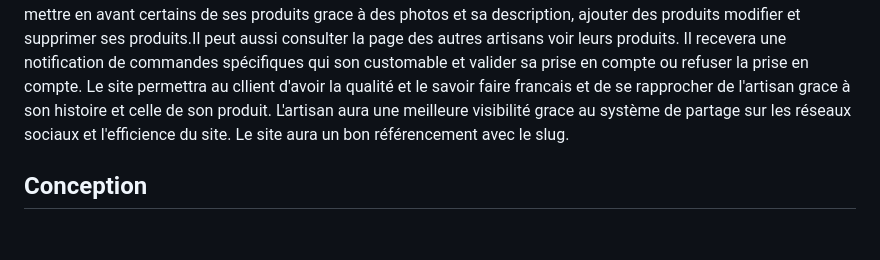
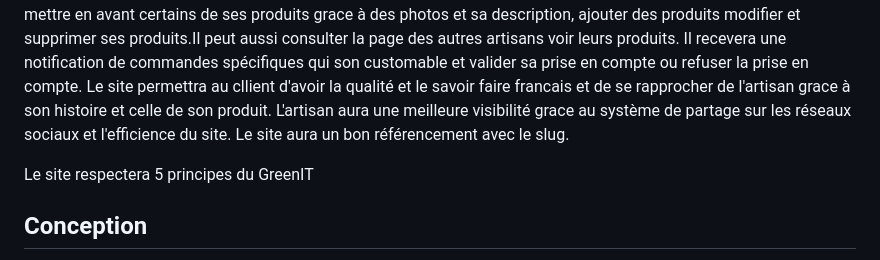
Before and after one commit to MarcBoillot/FrontEndLaravelProject, a Markdown page: README.md, the part around the change. Rendered like a GitHub page; blank space fills up the shorter version.

```diff
--- a/README.md
+++ b/README.md
@@ -5,6 +5,8 @@ Le parcours du client sera simple et intuitif et l'optimisation lui permettra d'
 Ce site sera accès sur la découverte des artisans Francais il servira de vitrine grace à des pages de présentation de leur histoire et de leurs produit accompagnés de photos.
 L'artisan devra obligatoirement s'enregistrer pour accéder à sa page personnelle et il pourra modifier des éléments de sa page comme sa photo de profil ou son histoire. Il pourra mettre en avant certains de ses produits grace à des photos et sa description, ajouter des produits modifier et supprimer ses produits.Il peut aussi  consulter la page des autres artisans voir leurs produits. Il recevera une notification de commandes spécifiques qui son customable et valider sa prise en compte ou refuser la prise en compte.
 Le site permettra au cllient d'avoir la qualité et le savoir faire francais et de se rapprocher de l'artisan grace à son histoire et celle de son produit. L'artisan aura une meilleure visibilité grace au système de partage sur les réseaux sociaux et l'efficience du site. Le site aura un bon référencement avec le slug.
+
+Le site respectera 5 principes du GreenIT
 
 ## Conception
 
```
